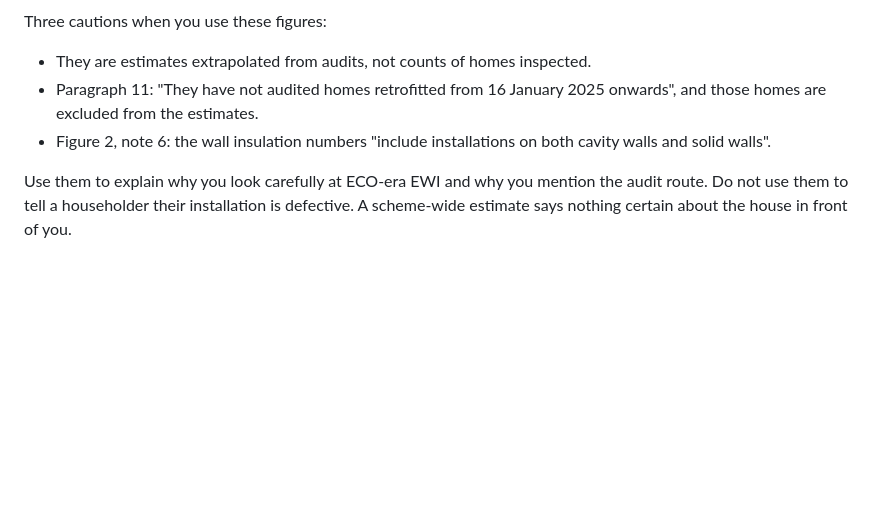
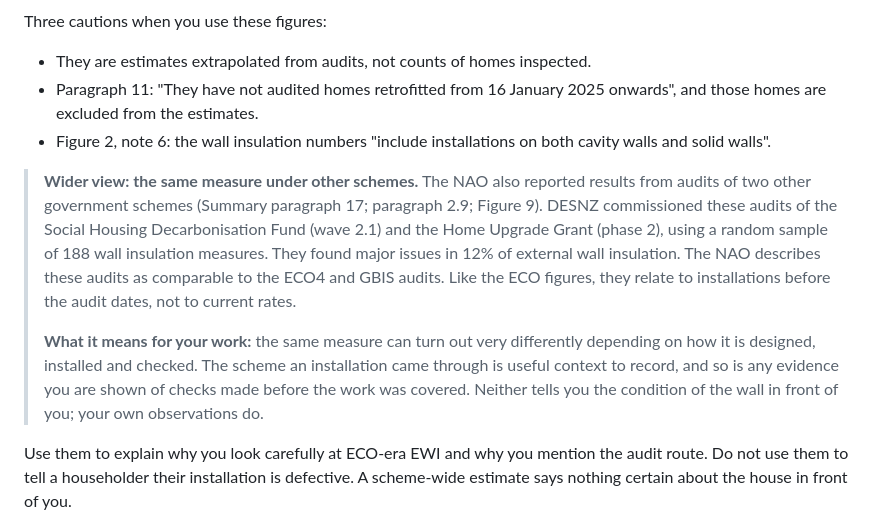
Before and after one commit to mattid272-hub/meridian-cpd, a Markdown page: courses/MER-ALL-020/MER-ALL-020.md, the part around the change. Drawn GitHub-style; blank space fills up the shorter version.

Commit message:
MER-ALL-020: Wider view panel on the NAO's SHDF/HUG audit results
Neutral, sourced context (NAO HC 1334 summary para 17, para 2.9, Figure 9), verified independently.

Co-Authored-By: Claude Opus 5.5 <noreply@anthropic.com>
Claude-Session: https://claude.ai/code/session_01Eh5249wXPXv21KTG6YJmWi

```diff
--- a/courses/MER-ALL-020/MER-ALL-020.md
+++ b/courses/MER-ALL-020/MER-ALL-020.md
@@ -351,6 +351,10 @@ Three cautions when you use these figures:
 - Paragraph 11: "They have not audited homes retrofitted from 16 January 2025 onwards", and those homes are excluded from the estimates.
 - Figure 2, note 6: the wall insulation numbers "include installations on both cavity walls and solid walls".
 
+> **Wider view: the same measure under other schemes.** The NAO also reported results from audits of two other government schemes (Summary paragraph 17; paragraph 2.9; Figure 9). DESNZ commissioned these audits of the Social Housing Decarbonisation Fund (wave 2.1) and the Home Upgrade Grant (phase 2), using a random sample of 188 wall insulation measures. They found major issues in 12% of external wall insulation. The NAO describes these audits as comparable to the ECO4 and GBIS audits. Like the ECO figures, they relate to installations before the audit dates, not to current rates.
+>
+> **What it means for your work:** the same measure can turn out very differently depending on how it is designed, installed and checked. The scheme an installation came through is useful context to record, and so is any evidence you are shown of checks made before the work was covered. Neither tells you the condition of the wall in front of you; your own observations do.
+
 Use them to explain why you look carefully at ECO-era EWI and why you mention the audit route. Do not use them to tell a householder their installation is defective. A scheme-wide estimate says nothing certain about the house in front of you.
 
 On who pays, paragraph 15 says "The original installer is liable for all the cost of remediating non-compliant installations" and that "DESNZ has stated that no household with a faulty installation should have to pay to fix the issues". Paragraph 2.20 says that where the installer has ceased to trade, the 25-year guarantee TrustMark requires should cover remediation, and that TrustMark said these guarantees should cover costs up to £20,000.
```
